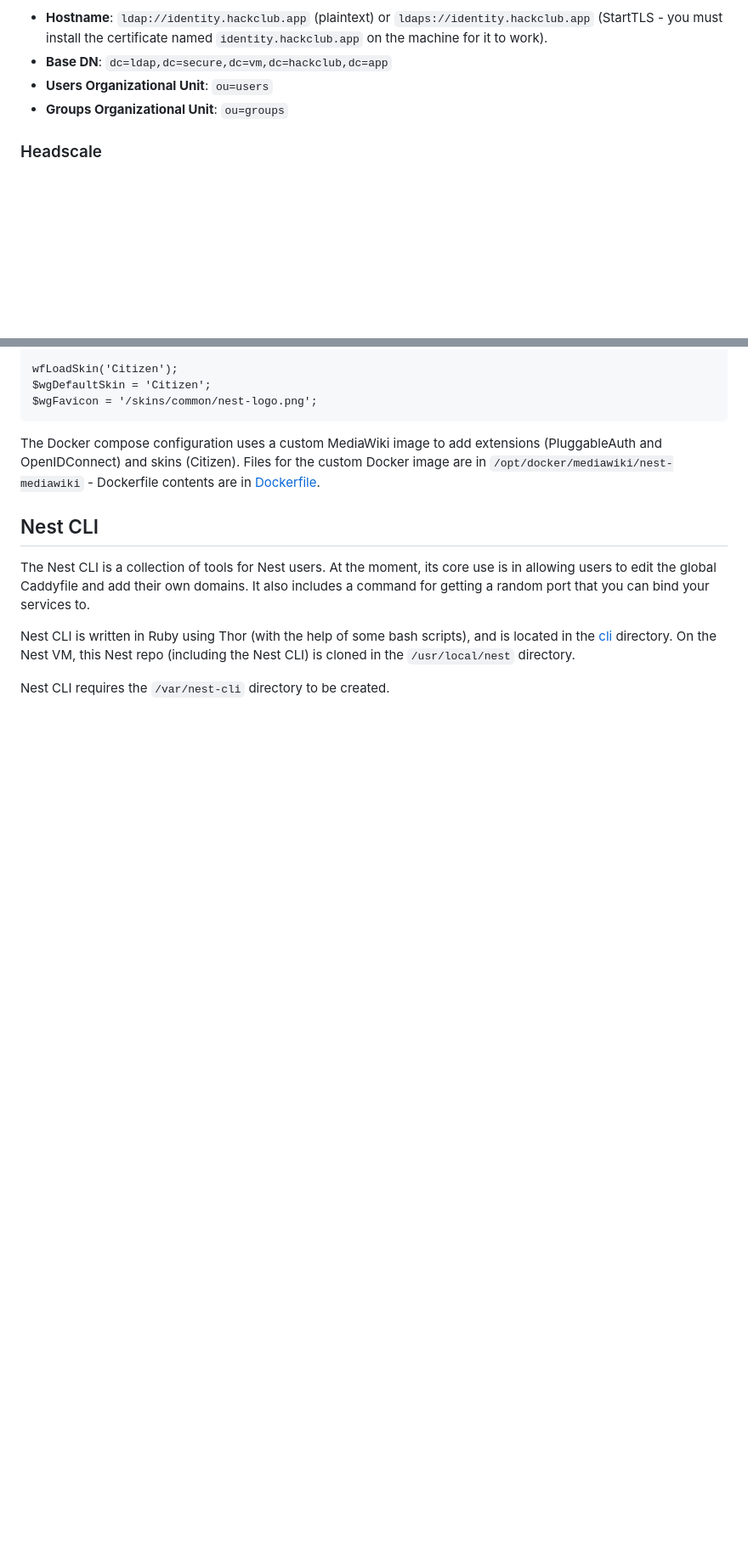
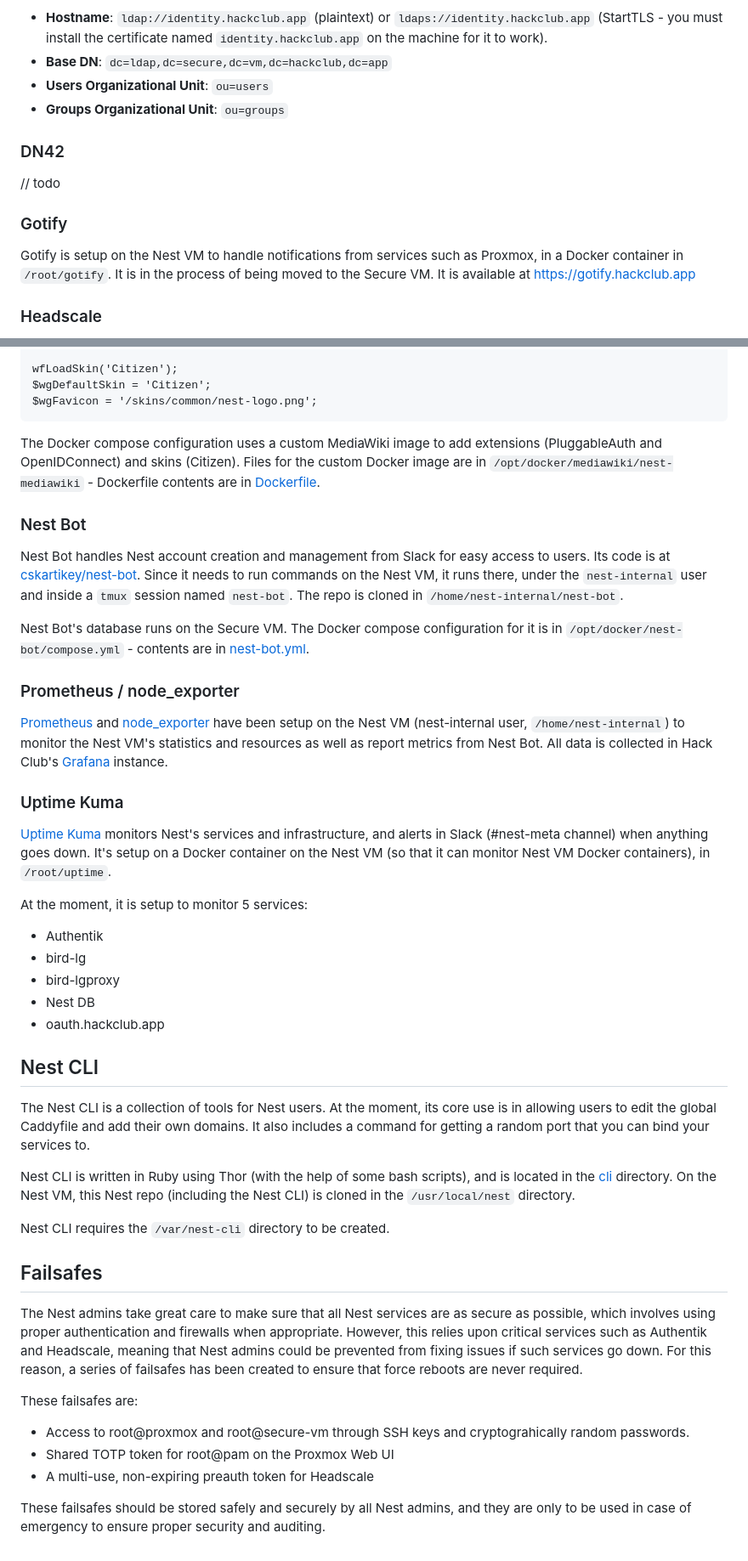
Before and after one commit to hackclub/nest, a Markdown page: SETUP.md, 2 parts joined by grey strips. Shown: that part at 85% size. GitHub-like rendering; blank space fills up the shorter version.

```diff
--- a/SETUP.md
+++ b/SETUP.md
@@ -190,6 +213,14 @@ LDAP Details:
 - **Base DN**: `dc=ldap,dc=secure,dc=vm,dc=hackclub,dc=app`
 - **Users Organizational Unit**: `ou=users`
 - **Groups Organizational Unit**: `ou=groups`
+
+### DN42
+
+// todo
+
+### Gotify
+
+Gotify is setup on the Nest VM to handle notifications from services such as Proxmox, in a Docker container in `/root/gotify`. It is in the process of being moved to the Secure VM. It is available at https://gotify.hackclub.app
 
 ### Headscale
 
@@ -241,6 +272,27 @@ $wgFavicon = '/skins/common/nest-logo.png';
 
 The Docker compose configuration uses a custom MediaWiki image to add extensions (PluggableAuth and OpenIDConnect) and skins (Citizen). Files for the custom Docker image are in `/opt/docker/mediawiki/nest-mediawiki` - Dockerfile contents are in [Dockerfile](/secure-vm/docker/mediawiki/Dockerfile).
 
+### Nest Bot
+
+Nest Bot handles Nest account creation and management from Slack for easy access to users. Its code is at [cskartikey/nest-bot](https://github.com/cskartikey/nest-bot). Since it needs to run commands on the Nest VM, it runs there, under the `nest-internal` user and inside a `tmux` session named `nest-bot`. The repo is cloned in `/home/nest-internal/nest-bot`.
+
+Nest Bot's database runs on the Secure VM. The Docker compose configuration for it is in `/opt/docker/nest-bot/compose.yml` - contents are in [nest-bot.yml](/secure-vm/docker/nest-bot.yml).
+
+### Prometheus / node_exporter
+
+[Prometheus](https://prometheus.io/) and [node_exporter](https://github.com/prometheus/node_exporter) have been setup on the Nest VM (nest-internal user, `/home/nest-internal`) to monitor the Nest VM's statistics and resources as well as report metrics from Nest Bot. All data is collected in Hack Club's [Grafana](https://grafana.com/) instance.
+
+### Uptime Kuma
+
+[Uptime Kuma](https://github.com/louislam/uptime-kuma) monitors Nest's services and infrastructure, and alerts in Slack (#nest-meta channel) when anything goes down. It's setup on a Docker container on the Nest VM (so that it can monitor Nest VM Docker containers), in `/root/uptime`.
+
+At the moment, it is setup to monitor 5 services:
+- Authentik
+- bird-lg
+- bird-lgproxy
+- Nest DB
+- oauth.hackclub.app
+
 ## Nest CLI
 
 The Nest CLI is a collection of tools for Nest users. At the moment, its core use is in allowing users to edit the global Caddyfile and add their own domains. It also includes a command for getting a random port that you can bind your services to.
@@ -248,3 +300,14 @@ The Nest CLI is a collection of tools for Nest users. At the moment, its core us
 Nest CLI is written in Ruby using Thor (with the help of some bash scripts), and is located in the [cli](/cli/) directory. On the Nest VM, this Nest repo (including the Nest CLI) is cloned in the `/usr/local/nest` directory.
 
 Nest CLI requires the `/var/nest-cli` directory to be created.
+
+## Failsafes
+
+The Nest admins take great care to make sure that all Nest services are as secure as possible, which involves using proper authentication and firewalls when appropriate. However, this relies upon critical services such as Authentik and Headscale, meaning that Nest admins could be prevented from fixing issues if such services go down. For this reason, a series of failsafes has been created to ensure that force reboots are never required.
+
+These failsafes are:
+- Access to root@proxmox and root@secure-vm through SSH keys and cryptograhically random passwords.
+- Shared TOTP token for root@pam on the Proxmox Web UI
+- A multi-use, non-expiring preauth token for Headscale
+
+These failsafes should be stored safely and securely by all Nest admins, and they are only to be used in case of emergency to ensure proper security and auditing.
```
Also changed, not shown: other parts of SETUP.md (+33 -10 lines).
